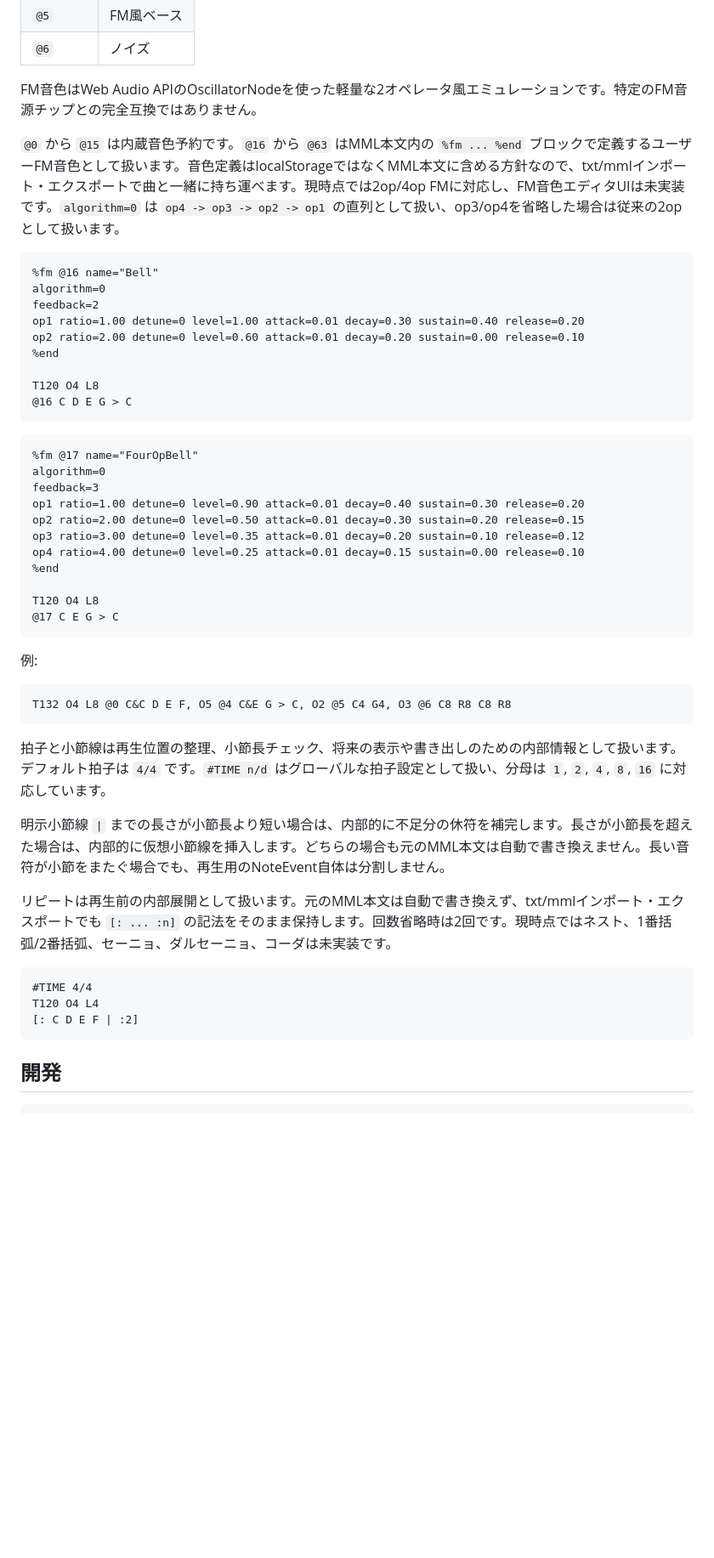
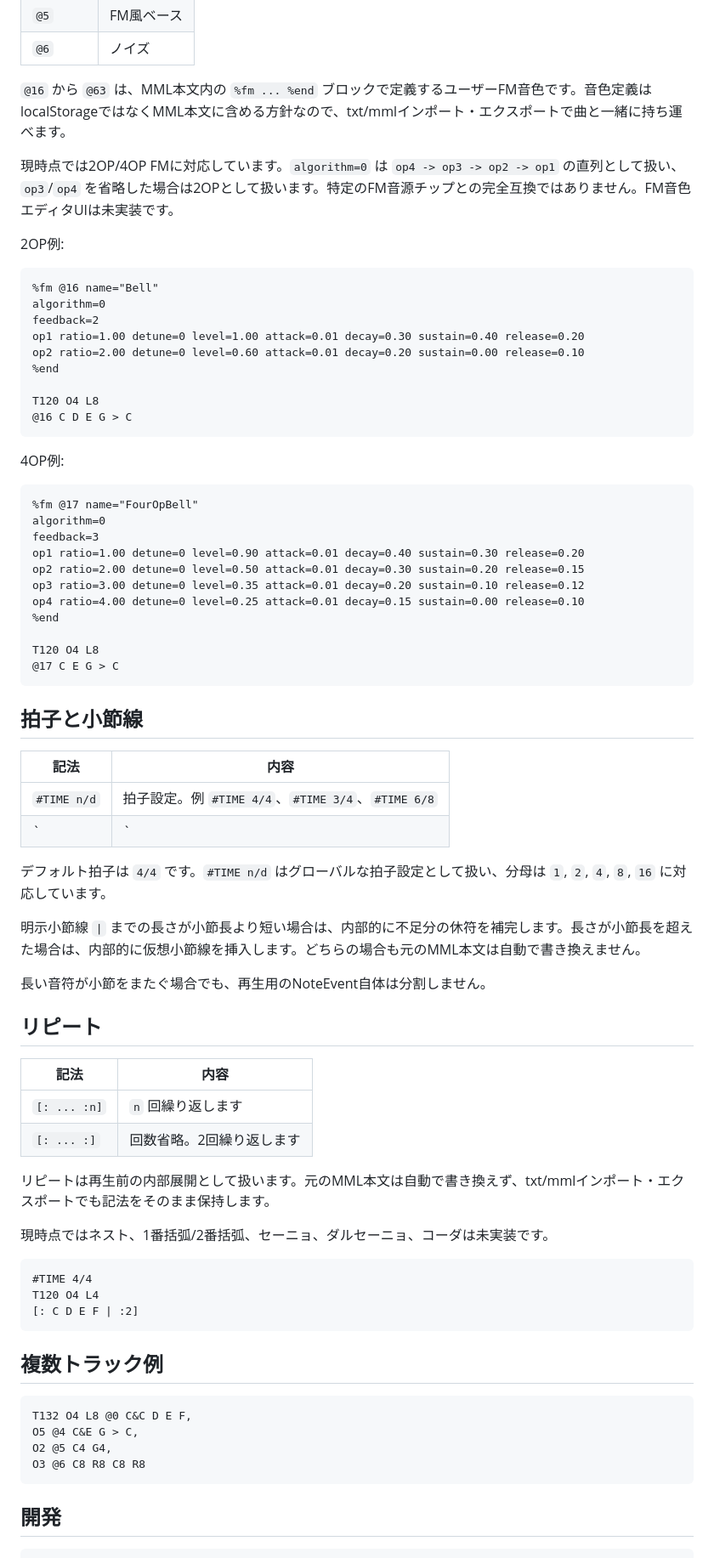
Before and after one commit to marinyan/mml-player-pwa, a Markdown page: README.md, the part around one of its changes. Shown at 85% size. Rendered like a GitHub page; blank space fills up the shorter version.

````diff
--- a/README.md
+++ b/README.md
@@ -53,9 +95,11 @@ C D E F G A B > C
 | `@5` | FM風ベース |
 | `@6` | ノイズ |
 
-FM音色はWeb Audio APIのOscillatorNodeを使った軽量な2オペレータ風エミュレーションです。特定のFM音源チップとの完全互換ではありません。
+`@16` から `@63` は、MML本文内の `%fm ... %end` ブロックで定義するユーザーFM音色です。音色定義はlocalStorageではなくMML本文に含める方針なので、txt/mmlインポート・エクスポートで曲と一緒に持ち運べます。
 
-`@0` から `@15` は内蔵音色予約です。`@16` から `@63` はMML本文内の `%fm ... %end` ブロックで定義するユーザーFM音色として扱います。音色定義はlocalStorageではなくMML本文に含める方針なので、txt/mmlインポート・エクスポートで曲と一緒に持ち運べます。現時点では2op/4op FMに対応し、FM音色エディタUIは未実装です。`algorithm=0` は `op4 -> op3 -> op2 -> op1` の直列として扱い、op3/op4を省略した場合は従来の2opとして扱います。
+現時点では2OP/4OP FMに対応しています。`algorithm=0` は `op4 -> op3 -> op2 -> op1` の直列として扱い、`op3`/`op4` を省略した場合は2OPとして扱います。特定のFM音源チップとの完全互換ではありません。FM音色エディタUIは未実装です。
+
+2OP例:
 
 ```mml
 %fm @16 name="Bell"
@@ -68,6 +112,8 @@ op2 ratio=2.00 detune=0 level=0.60 attack=0.01 decay=0.20 sustain=0.00 release=0
 T120 O4 L8
 @16 C D E G > C
 ```
+
+4OP例:
 
 ```mml
 %fm @17 name="FourOpBell"
@@ -83,22 +129,43 @@ T120 O4 L8
 @17 C E G > C
 ```
 
-例:
+## 拍子と小節線
 
-```mml
-T132 O4 L8 @0 C&C D E F, O5 @4 C&E G > C, O2 @5 C4 G4, O3 @6 C8 R8 C8 R8
-```
+| 記法 | 内容 |
+| --- | --- |
+| `#TIME n/d` | 拍子設定。例 `#TIME 4/4`、`#TIME 3/4`、`#TIME 6/8` |
+| `|` | 小節線。発音イベントは生成しません |
 
-拍子と小節線は再生位置の整理、小節長チェック、将来の表示や書き出しのための内部情報として扱います。デフォルト拍子は `4/4` です。`#TIME n/d` はグローバルな拍子設定として扱い、分母は `1`, `2`, `4`, `8`, `16` に対応しています。
+デフォルト拍子は `4/4` です。`#TIME n/d` はグローバルな拍子設定として扱い、分母は `1`, `2`, `4`, `8`, `16` に対応しています。
 
-明示小節線 `|` までの長さが小節長より短い場合は、内部的に不足分の休符を補完します。長さが小節長を超えた場合は、内部的に仮想小節線を挿入します。どちらの場合も元のMML本文は自動で書き換えません。長い音符が小節をまたぐ場合でも、再生用のNoteEvent自体は分割しません。
+明示小節線 `|` までの長さが小節長より短い場合は、内部的に不足分の休符を補完します。長さが小節長を超えた場合は、内部的に仮想小節線を挿入します。どちらの場合も元のMML本文は自動で書き換えません。
 
-リピートは再生前の内部展開として扱います。元のMML本文は自動で書き換えず、txt/mmlインポート・エクスポートでも `[: ... :n]` の記法をそのまま保持します。回数省略時は2回です。現時点ではネスト、1番括弧/2番括弧、セーニョ、ダルセーニョ、コーダは未実装です。
+長い音符が小節をまたぐ場合でも、再生用のNoteEvent自体は分割しません。
+
+## リピート
+
+| 記法 | 内容 |
+| --- | --- |
+| `[: ... :n]` | `n` 回繰り返します |
+| `[: ... :]` | 回数省略。2回繰り返します |
+
+リピートは再生前の内部展開として扱います。元のMML本文は自動で書き換えず、txt/mmlインポート・エクスポートでも記法をそのまま保持します。
+
+現時点ではネスト、1番括弧/2番括弧、セーニョ、ダルセーニョ、コーダは未実装です。
 
 ```mml
 #TIME 4/4
 T120 O4 L4
 [: C D E F | :2]
+```
+
+## 複数トラック例
+
+```mml
+T132 O4 L8 @0 C&C D E F,
+O5 @4 C&E G > C,
+O2 @5 C4 G4,
+O3 @6 C8 R8 C8 R8
 ```
 
 ## 開発
````
Also changed, not shown: other parts of README.md (+70 -44 lines).
